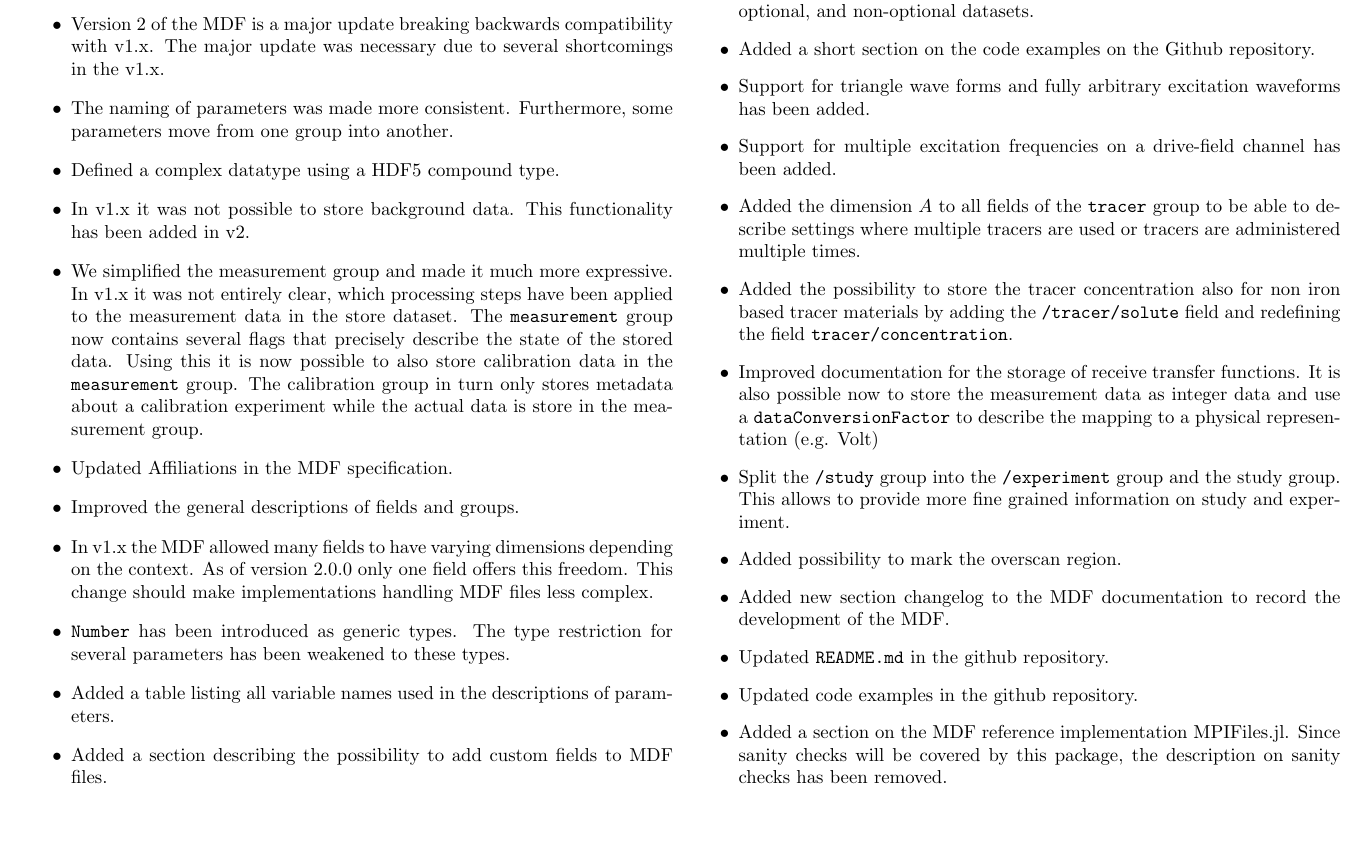
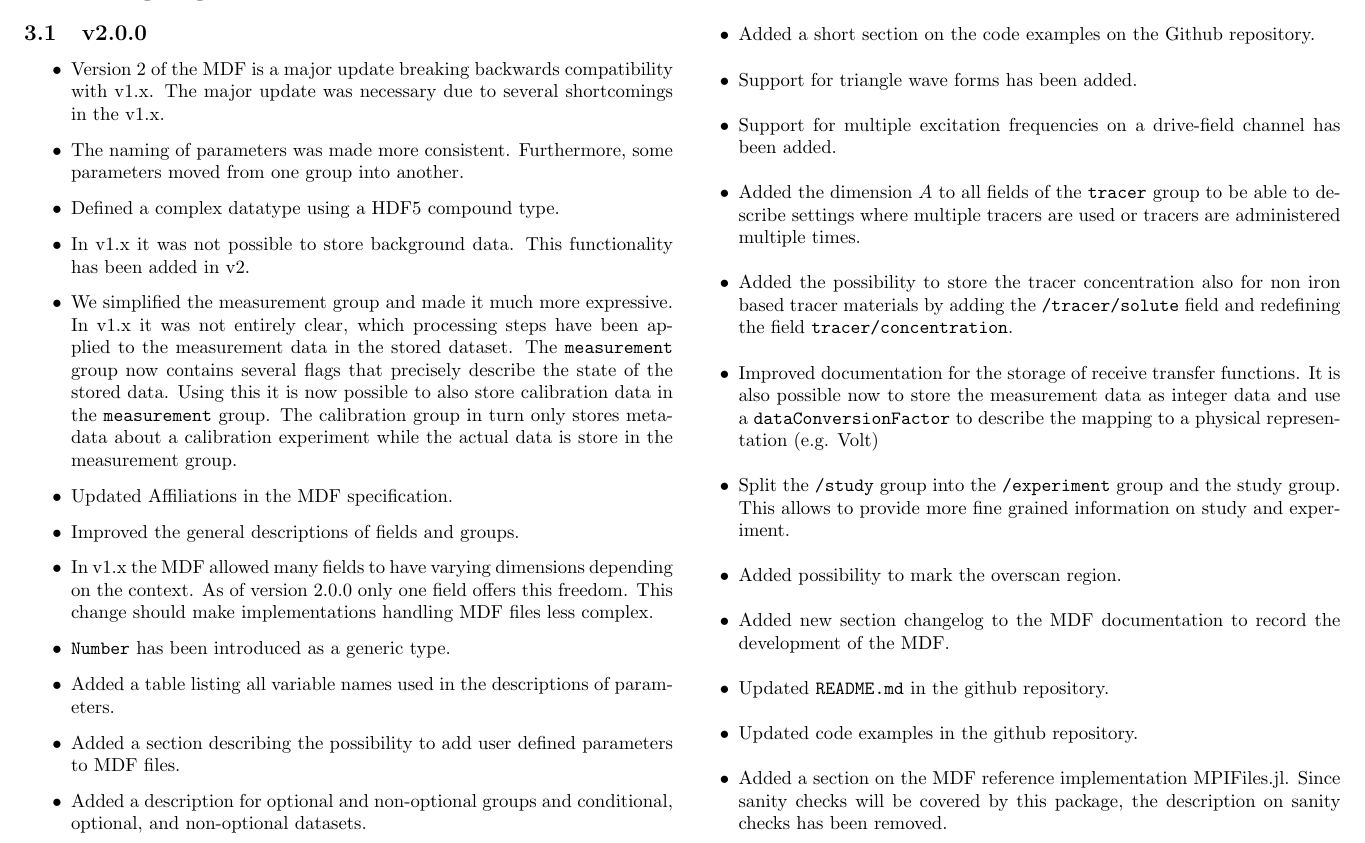
Before and after one commit to MagneticParticleImaging/MDF, a LaTeX paper (specification/MDF.tex): part of page 14 of 15, cut so that both start at the same text, the shorter picture padded with empty space. Compiled offline with pdfLaTeX.

Commit message:
small corrections

```diff
--- a/specification/MDF.tex
+++ b/specification/MDF.tex
@@ -463,19 +463,19 @@ For analysis of the MPI tomograms, it is often required to know which parts of t
 
 \begin{itemize}
 	\item Version 2 of the MDF is a major update breaking backwards compatibility with v1.x. The major update was necessary due to several shortcomings in the v1.x.
-	\item The naming of parameters was made more consistent. Furthermore, some parameters move from one group into another.
+	\item The naming of parameters was made more consistent. Furthermore, some parameters moved from one group into another.
 	\item Defined a complex datatype using a HDF5 compound type.
 	\item In v1.x it was not possible to store background data. This functionality has been added in v2.
-	\item We simplified the measurement group and made it much more expressive. In v1.x it was not entirely clear, which processing steps have been applied to the measurement data in the store dataset. The \inlvar{measurement} group now contains several flags that precisely describe the state of the stored data. Using this it is now possible to also store calibration data in the \inlvar{measurement} group. The calibration group in turn only stores metadata about a calibration experiment while the actual data is store in the measurement group.
+	\item We simplified the measurement group and made it much more expressive. In v1.x it was not entirely clear, which processing steps have been applied to the measurement data in the stored dataset. The \inlvar{measurement} group now contains several flags that precisely describe the state of the stored data. Using this it is now possible to also store calibration data in the \inlvar{measurement} group. The calibration group in turn only stores metadata about a calibration experiment while the actual data is store in the measurement group.
 	\item Updated Affiliations in the MDF specification.
 	\item Improved the general descriptions of fields and groups.
 	\item In v1.x the MDF allowed many fields to have varying dimensions depending on the context. As of version 2.0.0 only one field offers this freedom. This change should make implementations handling MDF files less complex.
-	\item \inlvar{Number} has been introduced as generic types. The type restriction for several parameters has been weakened to these types.
+	\item \inlvar{Number} has been introduced as a generic type.
 	\item Added a table listing all variable names used in the descriptions of parameters.
-	\item Added a section describing the possibility to add custom fields to MDF files.
+	\item Added a section describing the possibility to add user defined parameters to MDF files.
 	\item Added a description for optional and non-optional groups and conditional, optional, and non-optional datasets.
     \item Added a short section on the code examples on the Github repository.
-	\item Support for triangle wave forms and fully arbitrary excitation waveforms has been added.
+	\item Support for triangle wave forms has been added.
 	\item Support for multiple excitation frequencies on a drive-field channel has been added.
 	\item Added the dimension $A$ to all fields of the \inlvar{tracer} group to be able to describe settings where multiple tracers are used or tracers are administered multiple times.
 	\item Added the possibility to store the tracer concentration also for non iron based tracer materials by adding the \inlvar{/tracer/solute} field and redefining the field \inlvar{tracer/concentration}.
```
Also changed, not shown: specification/MDF.pdf.
